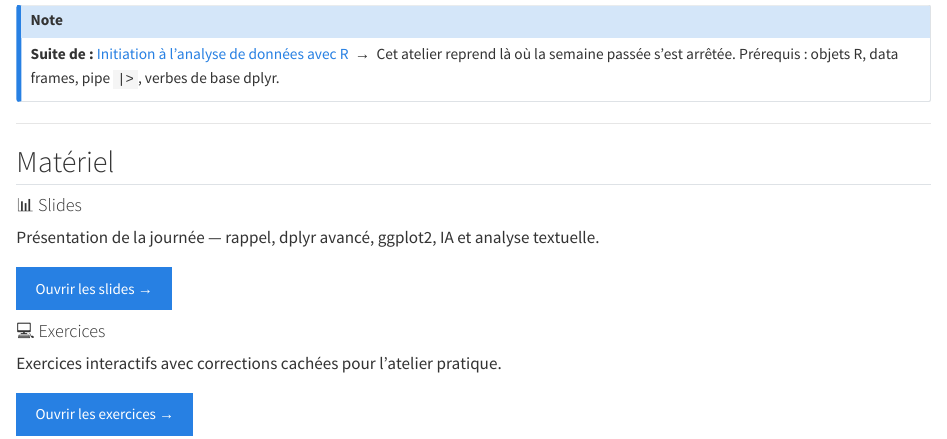
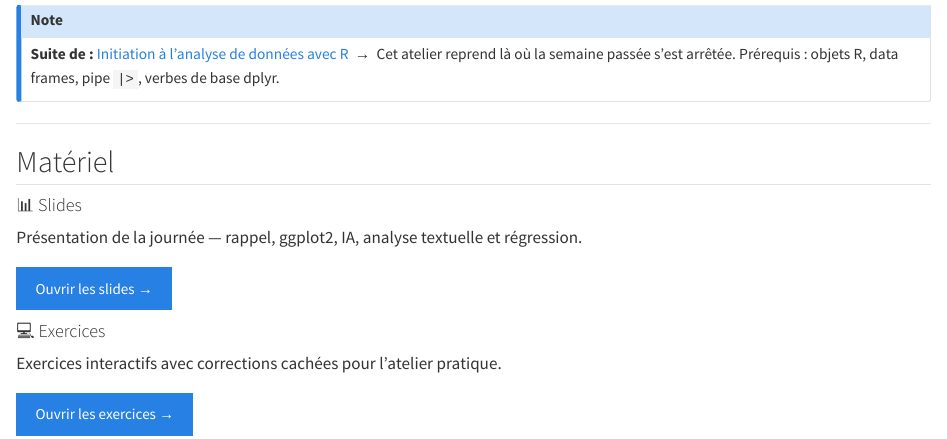
Before and after one commit to AdriClout/atelier-fss-20mars2026, a Quarto document (index.qmd): the page in a window 1100 px wide, from 120 px down. Rendered offline with R 4.5, knitr and Pandoc in place of Quarto, with nearby package versions.

Commit message:
Fix slides description: remove dplyr avancé

```diff
--- a/index.qmd
+++ b/index.qmd
@@ -16,7 +16,7 @@ toc: false
 
 ::: {.g-col-4}
 #### 📊 Slides
-Présentation de la journée — rappel, dplyr avancé, ggplot2, IA et analyse textuelle.
+Présentation de la journée — rappel, ggplot2, IA, analyse textuelle et régression.
 
 [Ouvrir les slides →](slides.html){.btn .btn-primary style="margin-top: 0.5rem;"}
 :::
```
Also changed, not shown: 1 other file.
